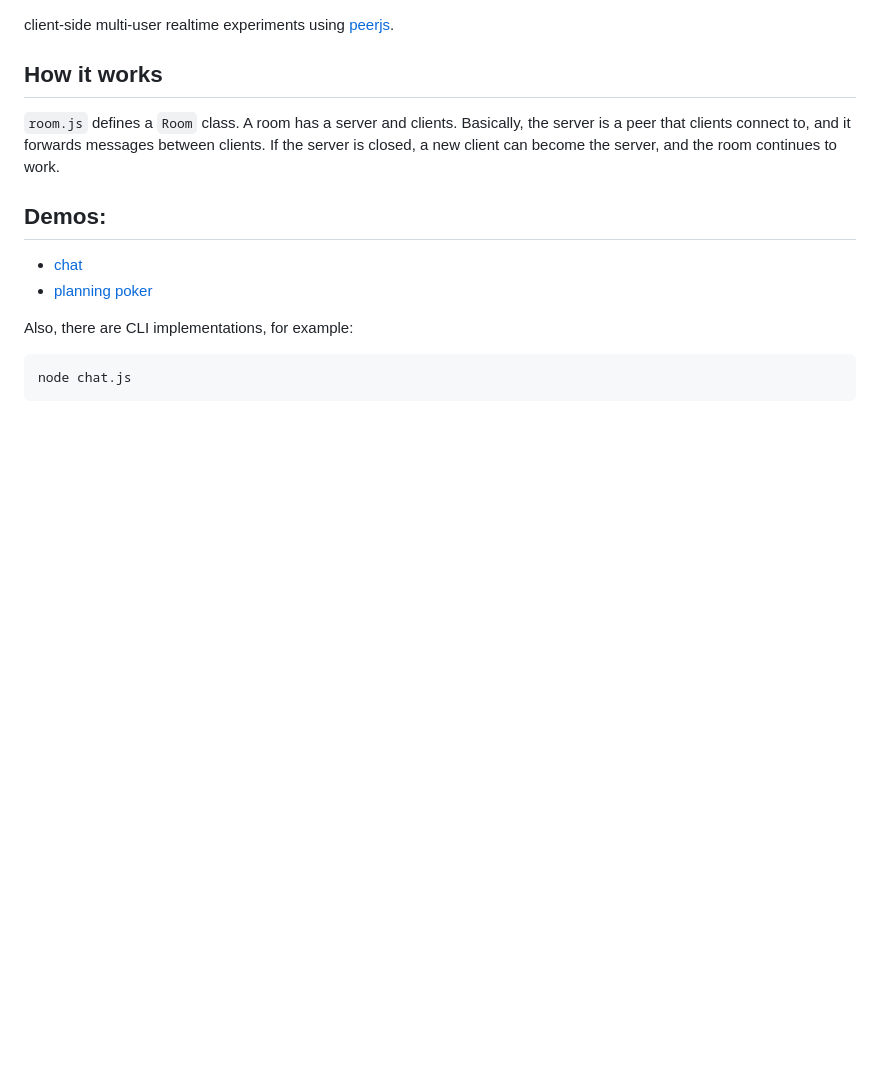
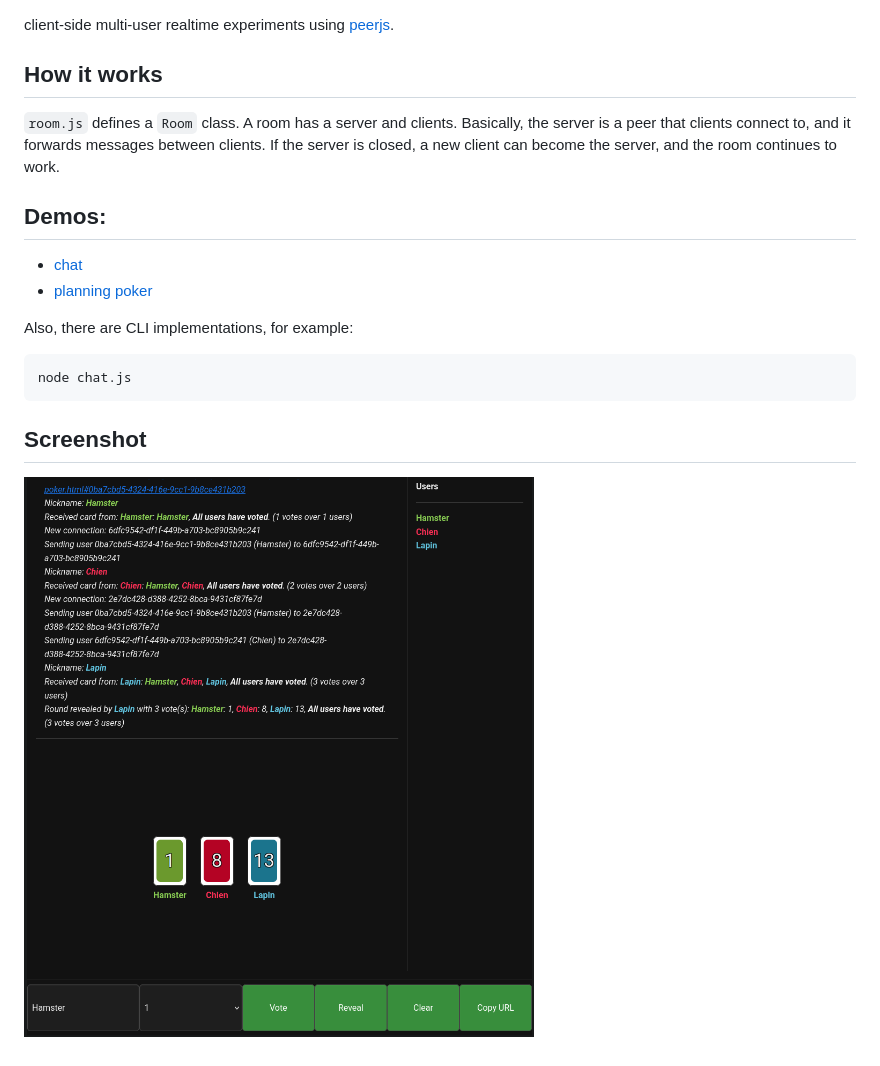
Before and after one commit to yazgoo/peerjs-experiments, a Markdown page: README.md, the part around the change. Rendered like a GitHub page; pictures changed too: planning-poker-screenshot.png (added); blank space fills up the shorter version.

````diff
--- a/README.md
+++ b/README.md
@@ -17,3 +17,7 @@ Also, there are CLI implementations, for example:
 ```bash
 node chat.js
 ```
+
+## Screenshot
+
+![Planning Poker Screenshot](planning-poker-screenshot.png)
````
Also changed, not shown: 1 other file.
